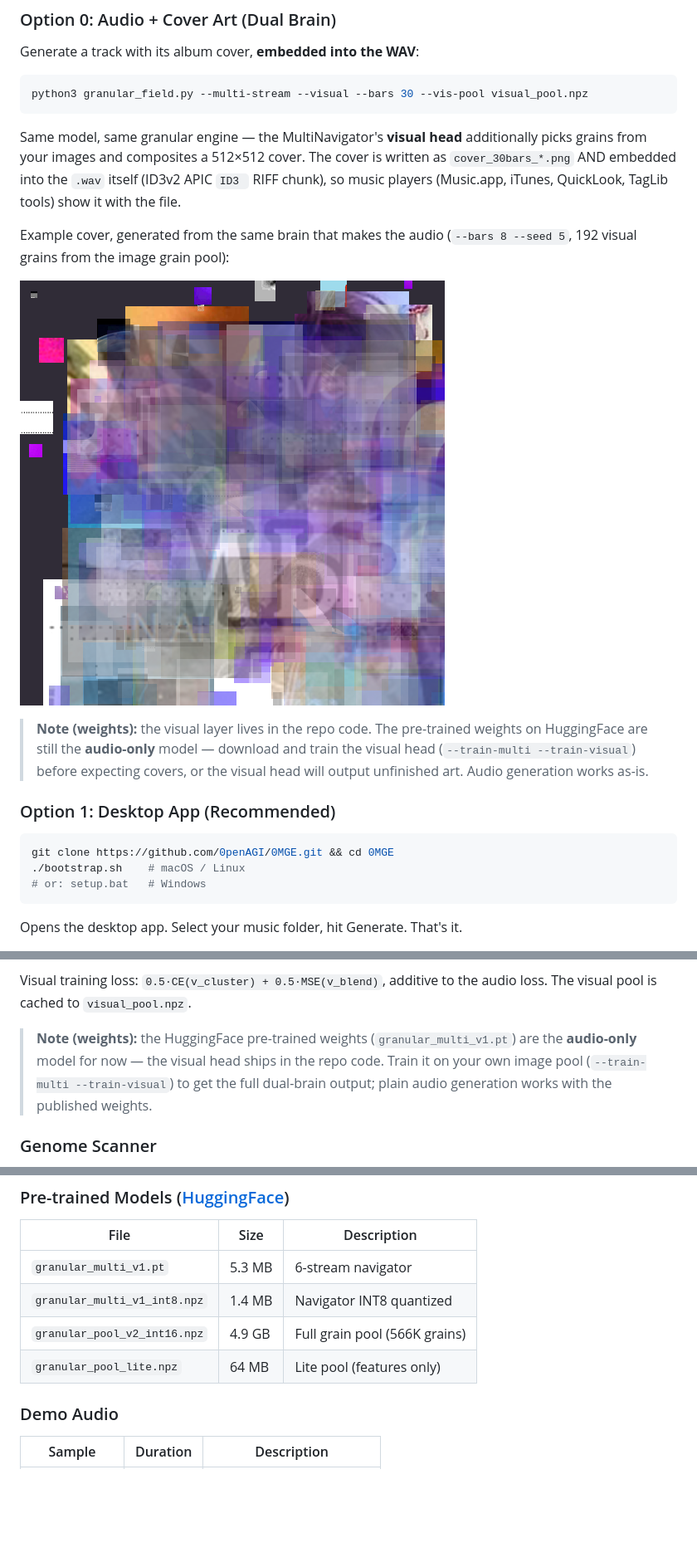
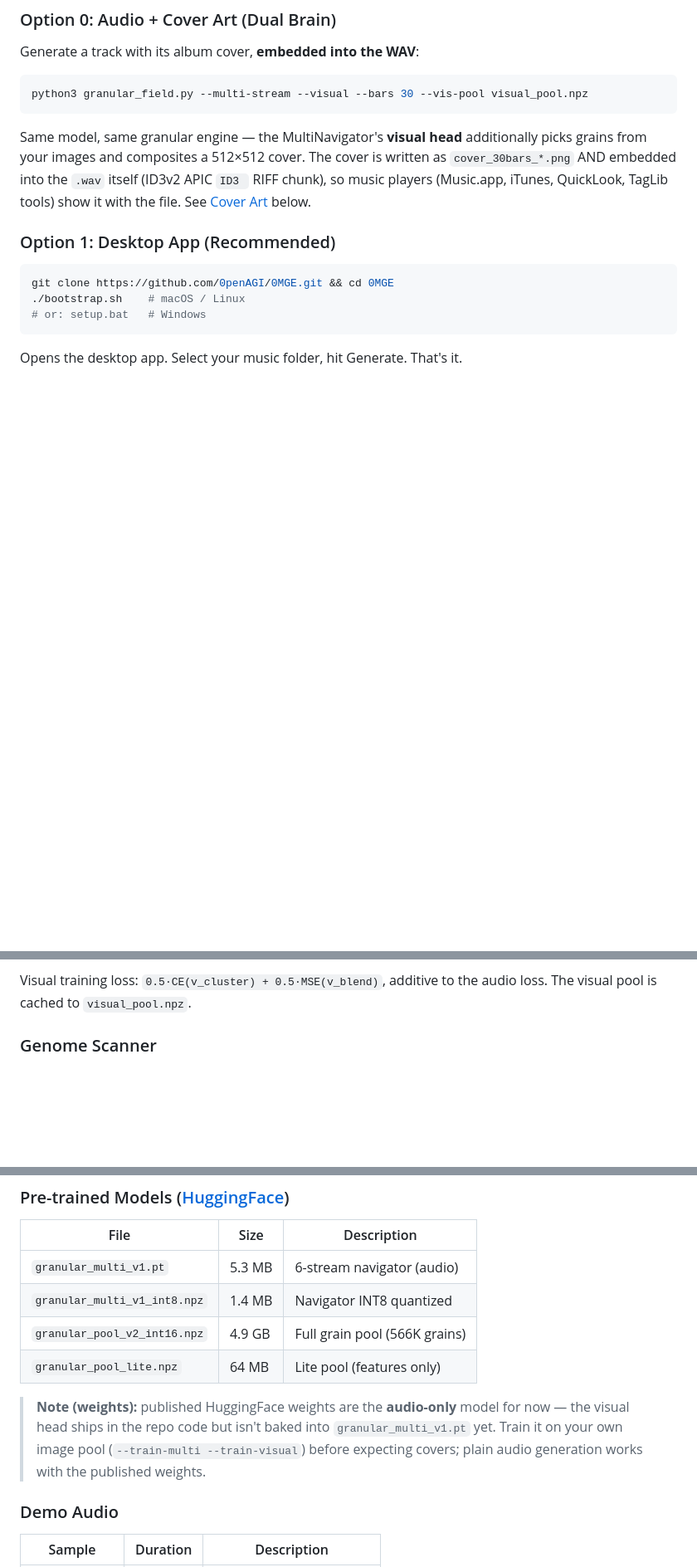
Before and after one commit to 0penAGI/0MGE, a Markdown page: README.md, 3 parts joined by grey strips. Shown at 83% size. Drawn GitHub-style; blank space fills up the shorter version.

Commit message:
readme: move cover example to Components, weights note to Downloads

```diff
--- a/README.md
+++ b/README.md
@@ -39,16 +39,7 @@ Same model, same granular engine — the MultiNavigator's **visual head** additi
 picks grains from your images and composites a 512×512 cover. The cover is written as
 `cover_30bars_*.png` AND embedded into the `.wav` itself (ID3v2 APIC `ID3 ` RIFF chunk),
 so music players (Music.app, iTunes, QuickLook, TagLib tools) show it with the file.
-
-Example cover, generated from the same brain that makes the audio
-(`--bars 8 --seed 5`, 192 visual grains from the image grain pool):
-
-![Cover Art Example](cover.png)
-
-> **Note (weights):** the visual layer lives in the repo code. The pre-trained
-> weights on HuggingFace are still the **audio-only** model — download and train
-> the visual head (`--train-multi --train-visual`) before expecting covers, or
-> the visual head will output unfinished art. Audio generation works as-is.
+See [Cover Art](#cover-art-visual-layer) below.
 
 ### Option 1: Desktop App (Recommended)
 
@@ -210,11 +205,6 @@ The same MultiNavigator backbone that walks the audio grain field also drives a
 
 Visual training loss: `0.5·CE(v_cluster) + 0.5·MSE(v_blend)`, additive to the audio loss.
 The visual pool is cached to `visual_pool.npz`.
-
-> **Note (weights):** the HuggingFace pre-trained weights (`granular_multi_v1.pt`)
-> are the **audio-only** model for now — the visual head ships in the repo code.
-> Train it on your own image pool (`--train-multi --train-visual`) to get the full
-> dual-brain output; plain audio generation works with the published weights.
 
 ### Genome Scanner
 
@@ -289,10 +279,16 @@ Restart your DAW after copying. Uninstall: delete the files above.
 
 | File | Size | Description |
 |------|------|-------------|
-| `granular_multi_v1.pt` | 5.3 MB | 6-stream navigator |
+| `granular_multi_v1.pt` | 5.3 MB | 6-stream navigator (audio) |
 | `granular_multi_v1_int8.npz` | 1.4 MB | Navigator INT8 quantized |
 | `granular_pool_v2_int16.npz` | 4.9 GB | Full grain pool (566K grains) |
 | `granular_pool_lite.npz` | 64 MB | Lite pool (features only) |
+
+> **Note (weights):** published HuggingFace weights are the **audio-only** model for
+> now — the visual head ships in the repo code but isn't baked into
+> `granular_multi_v1.pt` yet. Train it on your own image pool
+> (`--train-multi --train-visual`) before expecting covers; plain audio generation
+> works with the published weights.
 
 ### Demo Audio
 
```
Also changed, not shown: other parts of README.md (+4 -0 lines).
